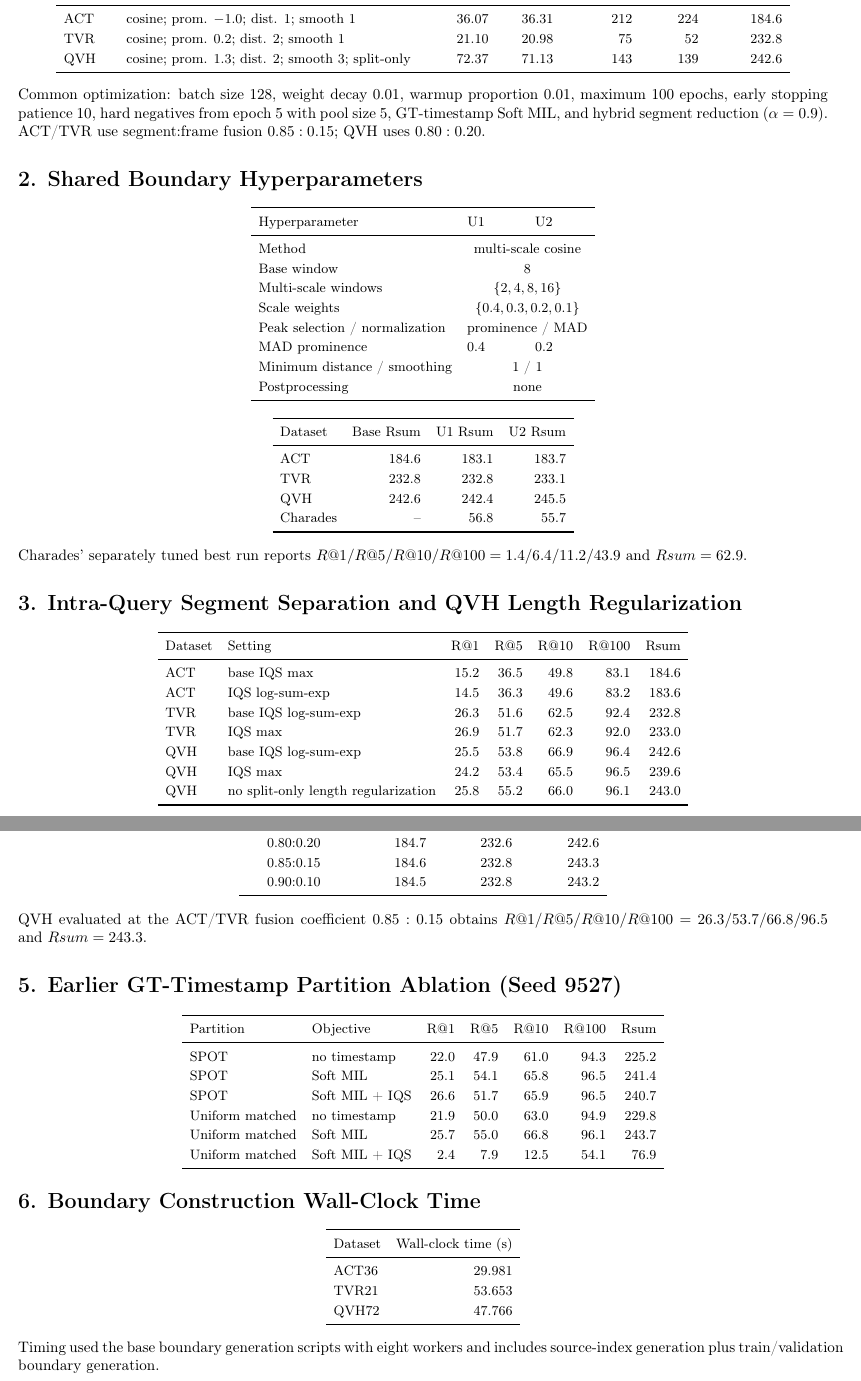
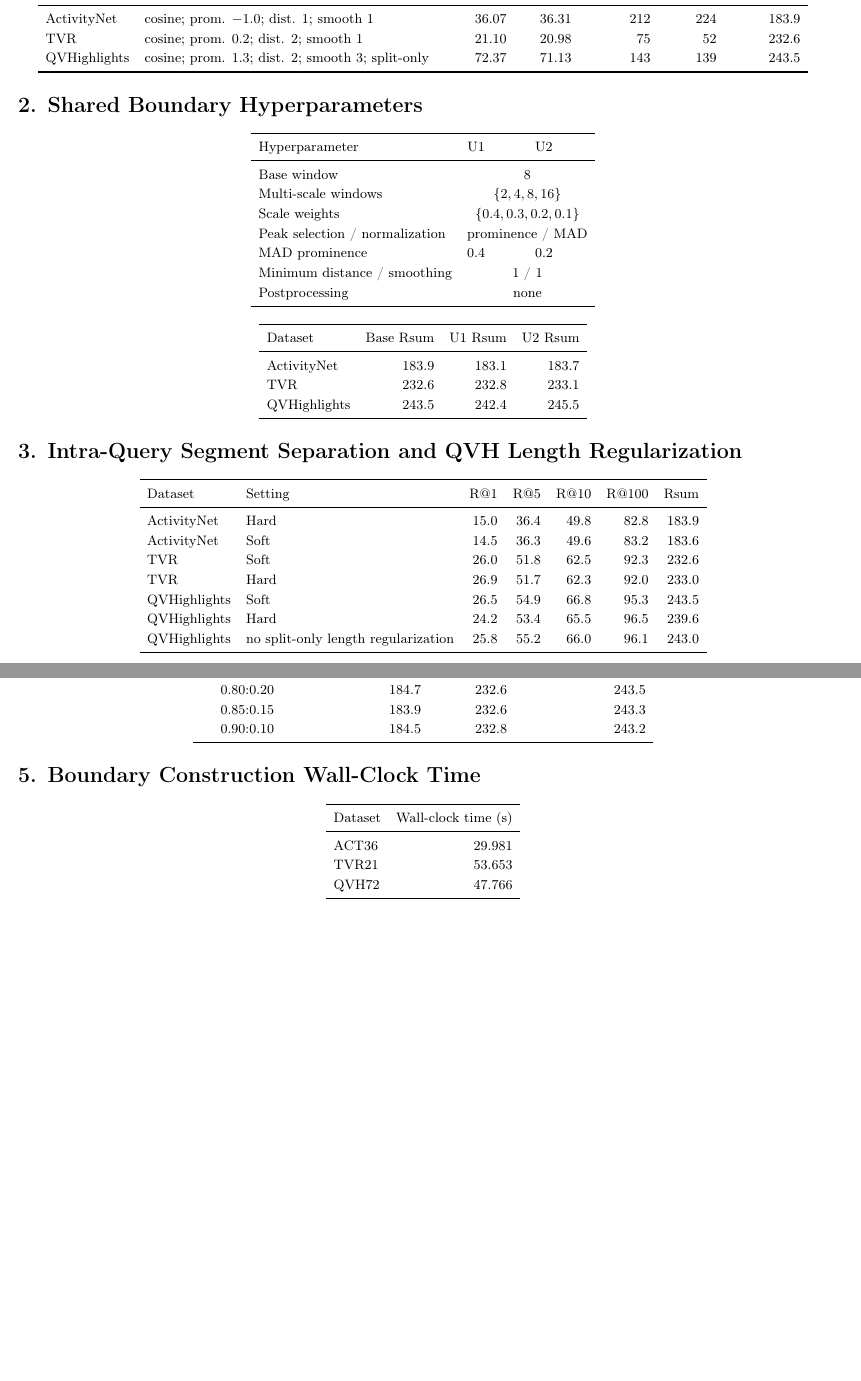
Before and after one commit to jaewoogwak/rebuttal, a LaTeX document (tables.tex): two parts of pages 1 and 2 of 2, joined at a grey line, cut so that both start at the same text, the shorter picture padded with empty space. Compiled offline with pdfLaTeX.

Commit message:
Use reported baselines in rebuttal tables

```diff
--- a/tables.tex
+++ b/tables.tex
@@ -20,14 +19,12 @@
 \toprule
 Dataset & Boundary configuration & Train avg. & Val avg. & Train max & Val max & Base Rsum \\
 \midrule
-ACT & cosine; prom. $-1.0$; dist. 1; smooth 1 & 36.07 & 36.31 & 212 & 224 & 184.6 \\
-TVR & cosine; prom. $0.2$; dist. 2; smooth 1 & 21.10 & 20.98 & 75 & 52 & 232.8 \\
-QVH & cosine; prom. $1.3$; dist. 2; smooth 3; split-only & 72.37 & 71.13 & 143 & 139 & 242.6 \\
+ActivityNet & cosine; prom. $-1.0$; dist. 1; smooth 1 & 36.07 & 36.31 & 212 & 224 & 183.9 \\
+TVR & cosine; prom. $0.2$; dist. 2; smooth 1 & 21.10 & 20.98 & 75 & 52 & 232.6 \\
+QVHighlights & cosine; prom. $1.3$; dist. 2; smooth 3; split-only & 72.37 & 71.13 & 143 & 139 & 243.5 \\
 \bottomrule
 \end{tabular}
 \end{center}
-
-\noindent Common optimization: batch size 128, weight decay 0.01, warmup proportion 0.01, maximum 100 epochs, early stopping patience 10, hard negatives from epoch 5 with pool size 5, GT-timestamp Soft MIL, and hybrid segment reduction ($\alpha=0.9$). ACT/TVR use segment:frame fusion $0.85:0.15$; QVH uses $0.80:0.20$.
 
 \section*{2. Shared Boundary Hyperparameters}
 \begin{center}
@@ -36,7 +33,6 @@ QVH & cosine; prom. $1.3$; dist. 2; smooth 3; split-only & 72.37 & 71.13 & 143 &
 \toprule
 Hyperparameter & U1 & U2 \\
 \midrule
-Method & \multicolumn{2}{c}{multi-scale cosine} \\
 Base window & \multicolumn{2}{c}{8} \\
 Multi-scale windows & \multicolumn{2}{c}{$\{2,4,8,16\}$} \\
 Scale weights & \multicolumn{2}{c}{$\{0.4,0.3,0.2,0.1\}$} \\
@@ -54,14 +50,12 @@ Postprocessing & \multicolumn{2}{c}{none} \\
 \toprule
 Dataset & Base Rsum & U1 Rsum & U2 Rsum \\
 \midrule
-ACT & 184.6 & 183.1 & 183.7 \\
-TVR & 232.8 & 232.8 & 233.1 \\
-QVH & 242.6 & 242.4 & 245.5 \\
-Charades & -- & 56.8 & 55.7 \\
+ActivityNet & 183.9 & 183.1 & 183.7 \\
+TVR & 232.6 & 232.8 & 233.1 \\
+QVHighlights & 243.5 & 242.4 & 245.5 \\
 \bottomrule
 \end{tabular}
 \end{center}
-\noindent Charades' separately tuned best run reports $R@1/R@5/R@10/R@100=1.4/6.4/11.2/43.9$ and $Rsum=62.9$.
 
 \section*{3. Intra-Query Segment Separation and QVH Length Regularization}
 \begin{center}
@@ -70,13 +64,13 @@ Charades & -- & 56.8 & 55.7 \\
 \toprule
 Dataset & Setting & R@1 & R@5 & R@10 & R@100 & Rsum \\
 \midrule
-ACT & base IQS max & 15.2 & 36.5 & 49.8 & 83.1 & 184.6 \\
-ACT & IQS log-sum-exp & 14.5 & 36.3 & 49.6 & 83.2 & 183.6 \\
-TVR & base IQS log-sum-exp & 26.3 & 51.6 & 62.5 & 92.4 & 232.8 \\
-TVR & IQS max & 26.9 & 51.7 & 62.3 & 92.0 & 233.0 \\
-QVH & base IQS log-sum-exp & 25.5 & 53.8 & 66.9 & 96.4 & 242.6 \\
-QVH & IQS max & 24.2 & 53.4 & 65.5 & 96.5 & 239.6 \\
-QVH & no split-only length regularization & 25.8 & 55.2 & 66.0 & 96.1 & 243.0 \\
+ActivityNet & Hard & 15.0 & 36.4 & 49.8 & 82.8 & 183.9 \\
+ActivityNet & Soft & 14.5 & 36.3 & 49.6 & 83.2 & 183.6 \\
+TVR & Soft & 26.0 & 51.8 & 62.5 & 92.3 & 232.6 \\
+TVR & Hard & 26.9 & 51.7 & 62.3 & 92.0 & 233.0 \\
+QVHighlights & Soft & 26.5 & 54.9 & 66.8 & 95.3 & 243.5 \\
+QVHighlights & Hard & 24.2 & 53.4 & 65.5 & 96.5 & 239.6 \\
+QVHighlights & no split-only length regularization & 25.8 & 55.2 & 66.0 & 96.1 & 243.0 \\
 \bottomrule
 \end{tabular}
 \end{center}
@@ -93,32 +87,13 @@ Segment:Frame & ACT Rsum & TVR Rsum & QVH Rsum \\
 0.65:0.35 & 182.7 & 229.9 & 239.9 \\
 0.70:0.30 & 183.3 & 231.2 & 241.4 \\
 0.75:0.25 & 183.9 & 232.1 & 241.5 \\
-0.80:0.20 & 184.7 & 232.6 & 242.6 \\
-0.85:0.15 & 184.6 & 232.8 & 243.3 \\
+0.80:0.20 & 184.7 & 232.6 & 243.5 \\
+0.85:0.15 & 183.9 & 232.6 & 243.3 \\
 0.90:0.10 & 184.5 & 232.8 & 243.2 \\
 \bottomrule
 \end{tabular}
 \end{center}
-\noindent QVH evaluated at the ACT/TVR fusion coefficient $0.85:0.15$ obtains $R@1/R@5/R@10/R@100=26.3/53.7/66.8/96.5$ and $Rsum=243.3$.
-
-\section*{5. Earlier GT-Timestamp Partition Ablation (Seed 9527)}
-\begin{center}
-\small
-\begin{tabular}{l l r r r r r}
-\toprule
-Partition & Objective & R@1 & R@5 & R@10 & R@100 & Rsum \\
-\midrule
-SPOT & no timestamp & 22.0 & 47.9 & 61.0 & 94.3 & 225.2 \\
-SPOT & Soft MIL & 25.1 & 54.1 & 65.8 & 96.5 & 241.4 \\
-SPOT & Soft MIL + IQS & 26.6 & 51.7 & 65.9 & 96.5 & 240.7 \\
-Uniform matched & no timestamp & 21.9 & 50.0 & 63.0 & 94.9 & 229.8 \\
-Uniform matched & Soft MIL & 25.7 & 55.0 & 66.8 & 96.1 & 243.7 \\
-Uniform matched & Soft MIL + IQS & 2.4 & 7.9 & 12.5 & 54.1 & 76.9 \\
-\bottomrule
-\end{tabular}
-\end{center}
-
-\section*{6. Boundary Construction Wall-Clock Time}
+\section*{5. Boundary Construction Wall-Clock Time}
 \begin{center}
 \small
 \begin{tabular}{l r}
@@ -131,6 +106,4 @@ QVH72 & 47.766 \\
 \bottomrule
 \end{tabular}
 \end{center}
-\noindent Timing used the base boundary generation scripts with eight workers and includes source-index generation plus train/validation boundary generation.
-
 \end{document}
```
Also changed, not shown: README.md, rendered/fusion_sweep_rsum.png, rendered/rebuttal_results.pdf, rendered/tables-1.png, rendered/tables-2.png, tables.tex (3 more changed lines), 1 other file.
